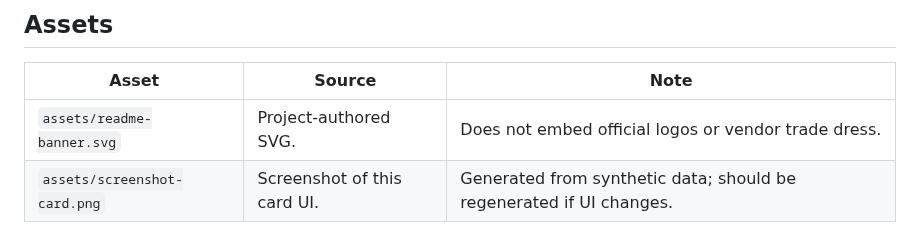
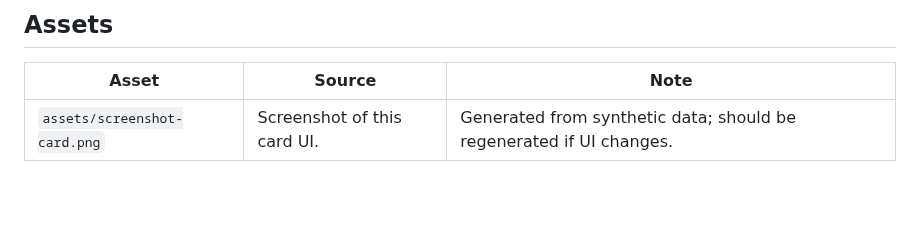
Before and after one commit to memphi2/ha-unifi-drive-card, a Markdown page: docs/legal.md, the part around the change. Drawn GitHub-style; blank space fills up the shorter version.

```diff
--- a/docs/legal.md
+++ b/docs/legal.md
@@ -37,7 +37,6 @@ Reviewed reference points:
 
 | Asset | Source | Note |
 | --- | --- | --- |
-| `assets/readme-banner.svg` | Project-authored SVG. | Does not embed official logos or vendor trade dress. |
 | `assets/screenshot-card.png` | Screenshot of this card UI. | Generated from synthetic data; should be regenerated if UI changes. |
 
 ## Security Hygiene
```
Also changed, not shown: README.md (+1 -1 lines), assets/screenshot-card.png, 2 other files.
